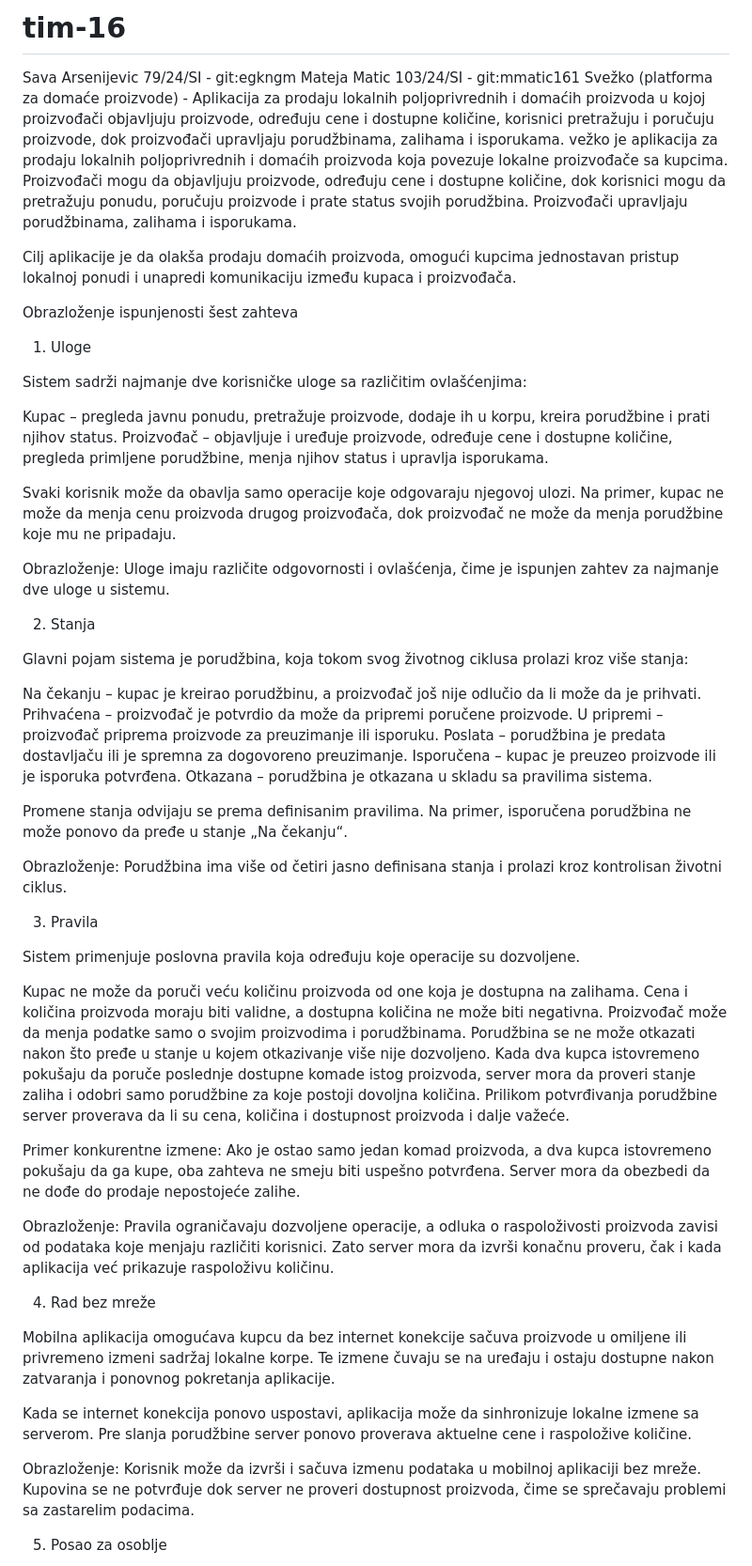
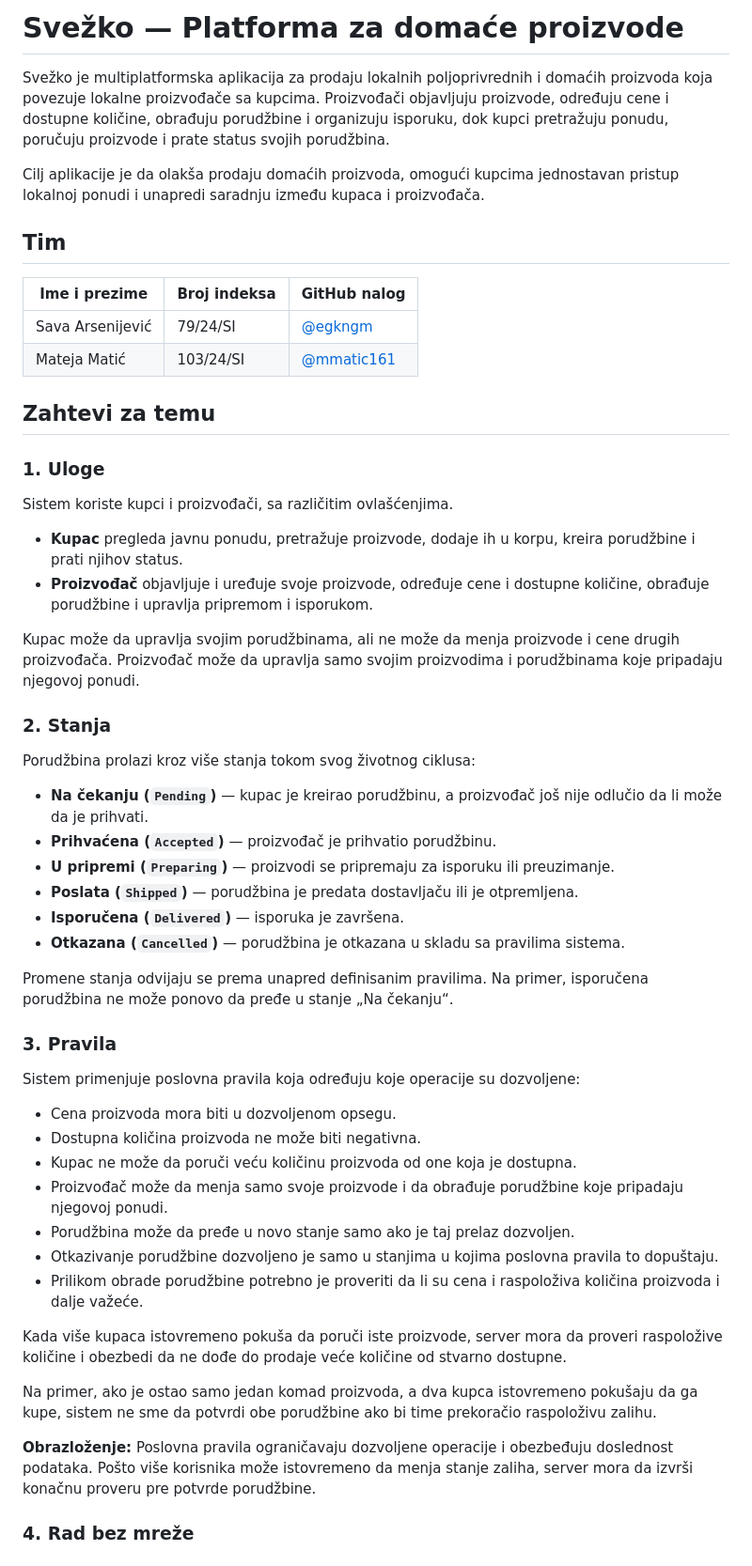
Before and after one commit to Razvoj-multiplatformskih-aplikacija-26/tim-16, a Markdown page: README.md, the part around one of its changes. Shown at 94% size. GitHub-like rendering.

```diff
--- a/README.md
+++ b/README.md
@@ -1,60 +1,58 @@
-# tim-16
-Sava Arsenijevic 79/24/SI - git:egkngm
-Mateja Matic 103/24/SI - git:mmatic161
-Svežko (platforma za domaće proizvode) - Aplikacija za prodaju lokalnih poljoprivrednih i domaćih proizvoda u kojoj proizvođači objavljuju proizvode, određuju cene i dostupne količine, korisnici pretražuju i poručuju proizvode, dok proizvođači upravljaju porudžbinama, zalihama i isporukama.
-vežko je aplikacija za prodaju lokalnih poljoprivrednih i domaćih proizvoda koja povezuje lokalne proizvođače sa kupcima. Proizvođači mogu da objavljuju proizvode, određuju cene i dostupne količine, dok korisnici mogu da pretražuju ponudu, poručuju proizvode i prate status svojih porudžbina. Proizvođači upravljaju porudžbinama, zalihama i isporukama.
+# Svežko — Platforma za domaće proizvode
 
-Cilj aplikacije je da olakša prodaju domaćih proizvoda, omogući kupcima jednostavan pristup lokalnoj ponudi i unapredi komunikaciju između kupaca i proizvođača.
+Svežko je multiplatformska aplikacija za prodaju lokalnih poljoprivrednih i domaćih proizvoda koja povezuje lokalne proizvođače sa kupcima. Proizvođači objavljuju proizvode, određuju cene i dostupne količine, obrađuju porudžbine i organizuju isporuku, dok kupci pretražuju ponudu, poručuju proizvode i prate status svojih porudžbina.
 
-Obrazloženje ispunjenosti šest zahteva
-1. Uloge
+Cilj aplikacije je da olakša prodaju domaćih proizvoda, omogući kupcima jednostavan pristup lokalnoj ponudi i unapredi saradnju između kupaca i proizvođača.
 
-Sistem sadrži najmanje dve korisničke uloge sa različitim ovlašćenjima:
 
-Kupac – pregleda javnu ponudu, pretražuje proizvode, dodaje ih u korpu, kreira porudžbine i prati njihov status.
-Proizvođač – objavljuje i uređuje proizvode, određuje cene i dostupne količine, pregleda primljene porudžbine, menja njihov status i upravlja isporukama.
+## Tim
 
-Svaki korisnik može da obavlja samo operacije koje odgovaraju njegovoj ulozi. Na primer, kupac ne može da menja cenu proizvoda drugog proizvođača, dok proizvođač ne može da menja porudžbine koje mu ne pripadaju.
+| Ime i prezime | Broj indeksa | GitHub nalog |
+|---|---|---|
+| Sava Arsenijević | 79/24/SI | [@egkngm](https://github.com/egkngm) |
+| Mateja Matić | 103/24/SI | [@mmatic161](https://github.com/mmatic161) |
 
-Obrazloženje: Uloge imaju različite odgovornosti i ovlašćenja, čime je ispunjen zahtev za najmanje dve uloge u sistemu.
+## Zahtevi za temu
 
-2. Stanja
+### 1. Uloge
 
-Glavni pojam sistema je porudžbina, koja tokom svog životnog ciklusa prolazi kroz više stanja:
+Sistem koriste kupci i proizvođači, sa različitim ovlašćenjima.
 
-Na čekanju – kupac je kreirao porudžbinu, a proizvođač još nije odlučio da li može da je prihvati.
-Prihvaćena – proizvođač je potvrdio da može da pripremi poručene proizvode.
-U pripremi – proizvođač priprema proizvode za preuzimanje ili isporuku.
-Poslata – porudžbina je predata dostavljaču ili je spremna za dogovoreno preuzimanje.
-Isporučena – kupac je preuzeo proizvode ili je isporuka potvrđena.
-Otkazana – porudžbina je otkazana u skladu sa pravilima sistema.
+- **Kupac** pregleda javnu ponudu, pretražuje proizvode, dodaje ih u korpu, kreira porudžbine i prati njihov status.
+- **Proizvođač** objavljuje i uređuje svoje proizvode, određuje cene i dostupne količine, obrađuje porudžbine i upravlja pripremom i isporukom.
 
-Promene stanja odvijaju se prema definisanim pravilima. Na primer, isporučena porudžbina ne može ponovo da pređe u stanje „Na čekanju“.
+Kupac može da upravlja svojim porudžbinama, ali ne može da menja proizvode i cene drugih proizvođača. Proizvođač može da upravlja samo svojim proizvodima i porudžbinama koje pripadaju njegovoj ponudi.
 
-Obrazloženje: Porudžbina ima više od četiri jasno definisana stanja i prolazi kroz kontrolisan životni ciklus.
+### 2. Stanja
 
-3. Pravila
+Porudžbina prolazi kroz više stanja tokom svog životnog ciklusa:
 
-Sistem primenjuje poslovna pravila koja određuju koje operacije su dozvoljene.
+- **Na čekanju (`Pending`)** — kupac je kreirao porudžbinu, a proizvođač još nije odlučio da li može da je prihvati.
+- **Prihvaćena (`Accepted`)** — proizvođač je prihvatio porudžbinu.
+- **U pripremi (`Preparing`)** — proizvodi se pripremaju za isporuku ili preuzimanje.
+- **Poslata (`Shipped`)** — porudžbina je predata dostavljaču ili je otpremljena.
+- **Isporučena (`Delivered`)** — isporuka je završena.
+- **Otkazana (`Cancelled`)** — porudžbina je otkazana u skladu sa pravilima sistema.
 
-Kupac ne može da poruči veću količinu proizvoda od one koja je dostupna na zalihama.
-Cena i količina proizvoda moraju biti validne, a dostupna količina ne može biti negativna.
-Proizvođač može da menja podatke samo o svojim proizvodima i porudžbinama.
-Porudžbina se ne može otkazati nakon što pređe u stanje u kojem otkazivanje više nije dozvoljeno.
-Kada dva kupca istovremeno pokušaju da poruče poslednje dostupne komade istog proizvoda, server mora da proveri stanje zaliha i odobri samo porudžbine za koje postoji dovoljna količina.
-Prilikom potvrđivanja porudžbine server proverava da li su cena, količina i dostupnost proizvoda i dalje važeće.
+Promene stanja odvijaju se prema unapred definisanim pravilima. Na primer, isporučena porudžbina ne može ponovo da pređe u stanje „Na čekanju“.
 
-Primer konkurentne izmene: Ako je ostao samo jedan komad proizvoda, a dva kupca istovremeno pokušaju da ga kupe, oba zahteva ne smeju biti uspešno potvrđena. Server mora da obezbedi da ne dođe do prodaje nepostojeće zalihe.
+### 3. Pravila
 
-Obrazloženje: Pravila ograničavaju dozvoljene operacije, a odluka o raspoloživosti proizvoda zavisi od podataka koje menjaju različiti korisnici. Zato server mora da izvrši konačnu proveru, čak i kada aplikacija već prikazuje raspoloživu količinu.
+Sistem primenjuje poslovna pravila koja određuju koje operacije su dozvoljene:
 
-4. Rad bez mreže
+- Cena proizvoda mora biti u dozvoljenom opsegu.
+- Dostupna količina proizvoda ne može biti negativna.
+- Kupac ne može da poruči veću količinu proizvoda od one koja je dostupna.
+- Proizvođač može da menja samo svoje proizvode i da obrađuje porudžbine koje pripadaju njegovoj ponudi.
+- Porudžbina može da pređe u novo stanje samo ako je taj prelaz dozvoljen.
+- Otkazivanje porudžbine dozvoljeno je samo u stanjima u kojima poslovna pravila to dopuštaju.
+- Prilikom obrade porudžbine potrebno je proveriti da li su cena i raspoloživa količina proizvoda i dalje važeće.
 
-Mobilna aplikacija omogućava kupcu da bez internet konekcije sačuva proizvode u omiljene ili privremeno izmeni sadržaj lokalne korpe. Te izmene čuvaju se na uređaju i ostaju dostupne nakon zatvaranja i ponovnog pokretanja aplikacije.
+Kada više kupaca istovremeno pokuša da poruči iste proizvode, server mora da proveri raspoložive količine i obezbedi da ne dođe do prodaje veće količine od stvarno dostupne.
 
-Kada se internet konekcija ponovo uspostavi, aplikacija može da sinhronizuje lokalne izmene sa serverom. Pre slanja porudžbine server ponovo proverava aktuelne cene i raspoložive količine.
+Na primer, ako je ostao samo jedan komad proizvoda, a dva kupca istovremeno pokušaju da ga kupe, sistem ne sme da potvrdi obe porudžbine ako bi time prekoračio raspoloživu zalihu.
 
-Obrazloženje: Korisnik može da izvrši i sačuva izmenu podataka u mobilnoj aplikaciji bez mreže. Kupovina se ne potvrđuje dok server ne proveri dostupnost proizvoda, čime se sprečavaju problemi sa zastarelim podacima.
+**Obrazloženje:** Poslovna pravila ograničavaju dozvoljene operacije i obezbeđuju doslednost podataka. Pošto više korisnika može istovremeno da menja stanje zaliha, server mora da izvrši konačnu proveru pre potvrde porudžbine.
 
-5. Posao za osoblje
+### 4. Rad bez mreže
 
```
Also changed, not shown: other parts of README.md (+49 -20 lines).
